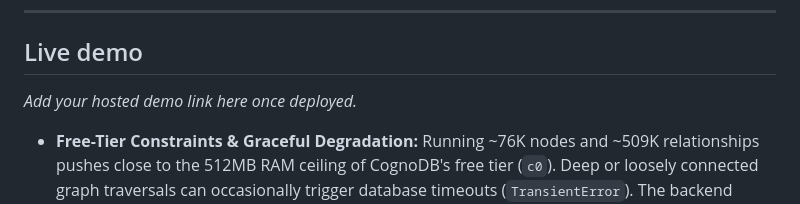
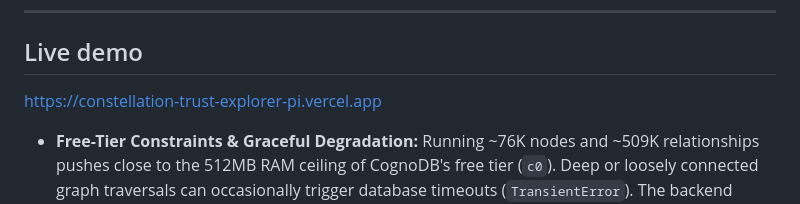
Before and after one commit to MudassirnewKhan/constellation-trust-explorer, a Markdown page: README.md, the part around the change. Rendered like a GitHub page.

Commit message:
Added live link

```diff
--- a/README.md
+++ b/README.md
@@ -214,8 +214,7 @@ trust-network/
 
 ## Live demo
 
-_Add your hosted demo link here once deployed._
-
+https://constellation-trust-explorer-pi.vercel.app
 
 
 - **Free-Tier Constraints & Graceful Degradation:** Running ~76K nodes and ~509K relationships pushes close to the 512MB RAM ceiling of CognoDB's free tier (`c0`). Deep or loosely connected graph traversals can occasionally trigger database timeouts (`TransientError`). The backend wraps execution in defensive error handling to catch these limits and surface a friendly message rather than crashing the app.
```
